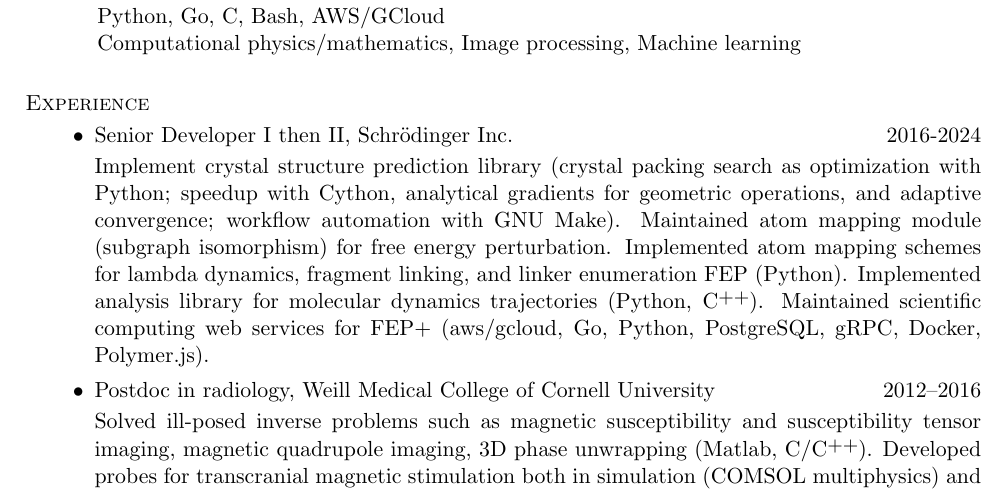
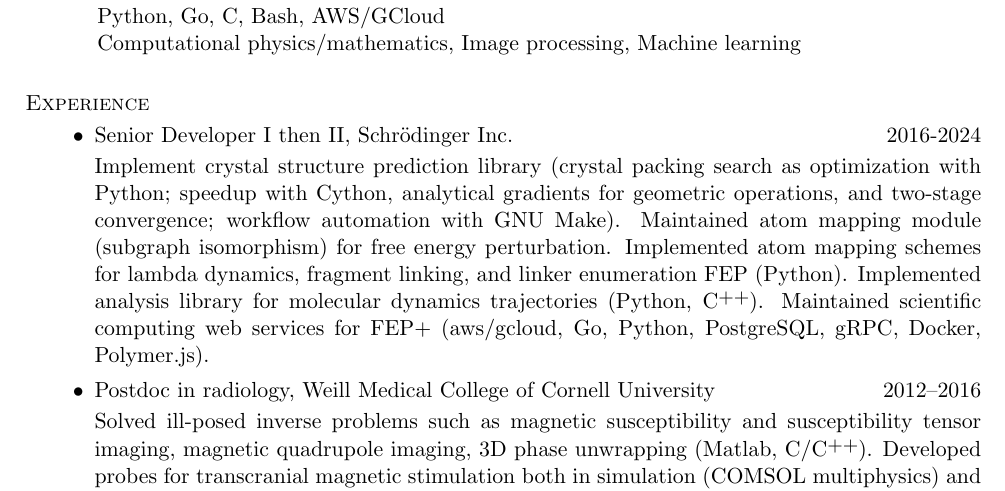
Before and after one commit to nosarthur/CV_resume, a LaTeX CV (base.tex): part of page 1 of 5, cut so that both start at the same text. Compiled offline with pdfLaTeX.

Commit message:
minor edits

```diff
--- a/base.tex
+++ b/base.tex
@@ -71,7 +71,7 @@ Computational physics/mathematics, Image processing, Machine learning
 \item Senior Developer I then II, Schr\"odinger Inc. \hfill 2016-2024
 
 Implement crystal structure prediction library (crystal packing search as optimization with Python; speedup with Cython,
-        analytical gradients for geometric operations, and adaptive convergence; workflow automation with GNU Make).
+        analytical gradients for geometric operations, and two-stage convergence; workflow automation with GNU Make).
 Maintained atom mapping module (subgraph isomorphism) for free energy perturbation.
 Implemented atom mapping schemes for lambda dynamics, fragment linking, and linker enumeration FEP (Python).
 Implemented analysis library for molecular dynamics trajectories (Python, \Cplusplus).
```
Also changed, not shown: DongZHOU_CV.pdf, DongZHOU_resume.pdf.
